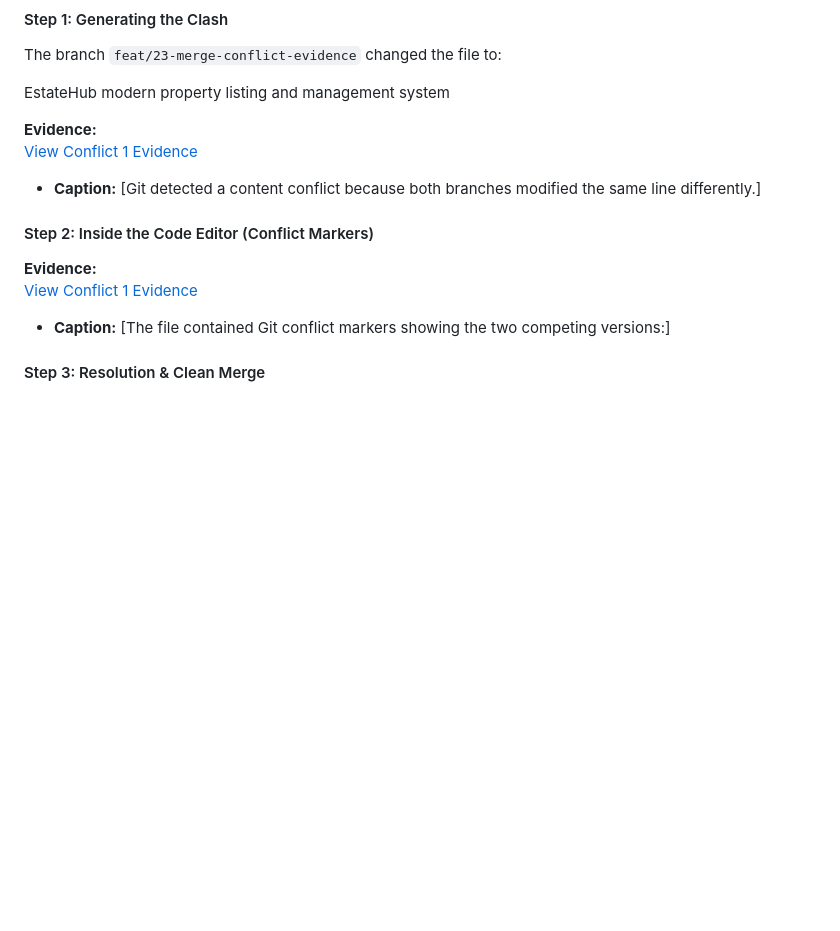
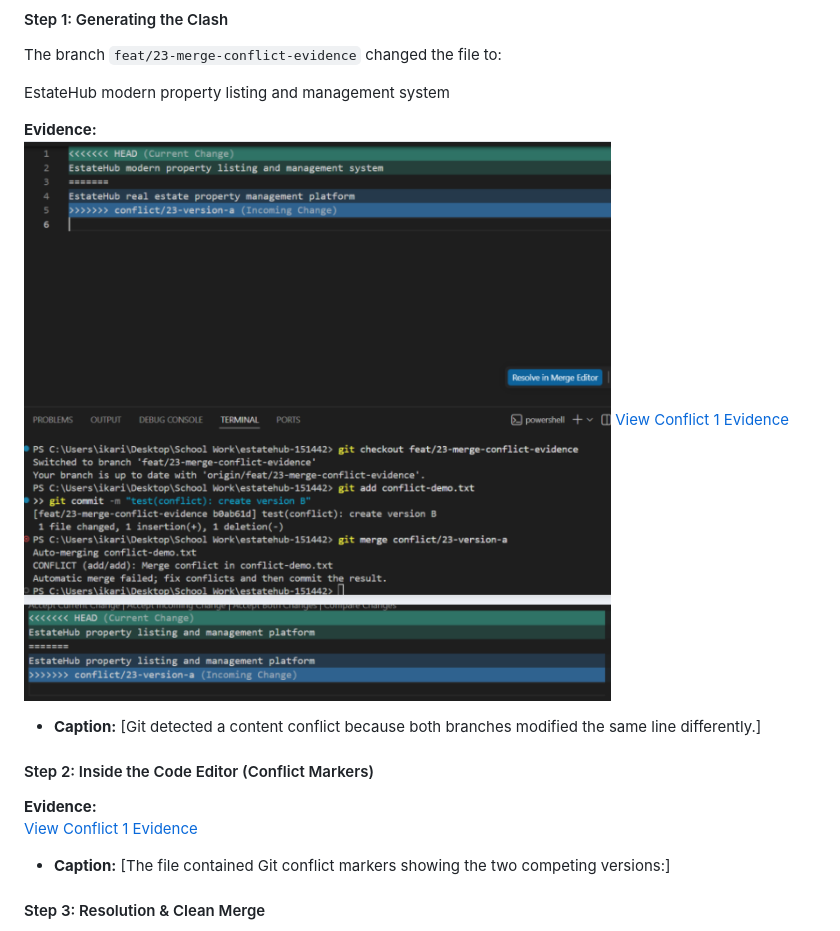
Before and after one commit to IS-PROJECT-2026/estatehub-151442, a Markdown page: submission.md, the part around the change. GitHub-like rendering; blank space fills up the shorter version.

Commit message:
Update submission.md testing

```diff
--- a/submission.md
+++ b/submission.md
@@ -84,6 +84,7 @@ The branch `feat/23-merge-conflict-evidence` changed the file to:
 EstateHub modern property listing and management system
 
 **Evidence:**
+![alt text](evidence/conflict_evidence_1.png)
 [View Conflict 1 Evidence](https://github.com/IS-PROJECT-2026/estatehub-151442/tree/main/evidence/conflict_evidence_1.png)
 
 * **Caption:** [Git detected a content conflict because both branches modified the same line differently.]
```
